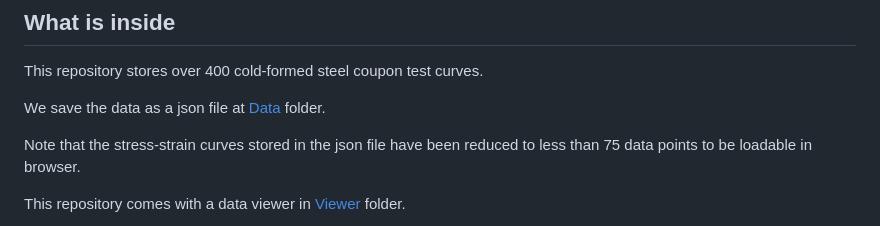
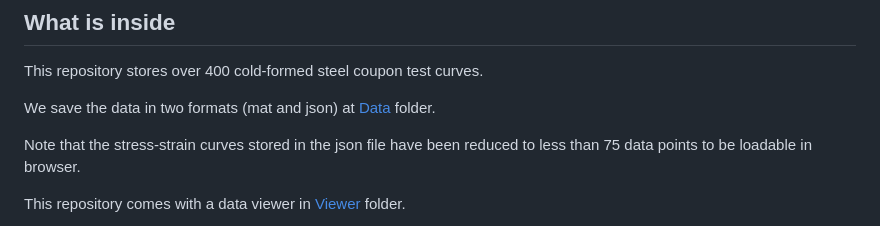
Before and after one commit to EngineerWithData/CFSCouponDatabase, a Markdown page: README.md, the part around the change. GitHub-like rendering.

```diff
--- a/README.md
+++ b/README.md
@@ -6,7 +6,7 @@
 
 <p>This repository stores over 400 cold-formed steel coupon test curves.
 
-We save the data as a json file at [Data](./Data/all-data.json) folder.
+We save the data in two formats (mat and json) at [Data](./Data) folder.
 
 Note that the stress-strain curves stored in the json file have been reduced to less than 75 data points to be loadable in browser.
 
```
